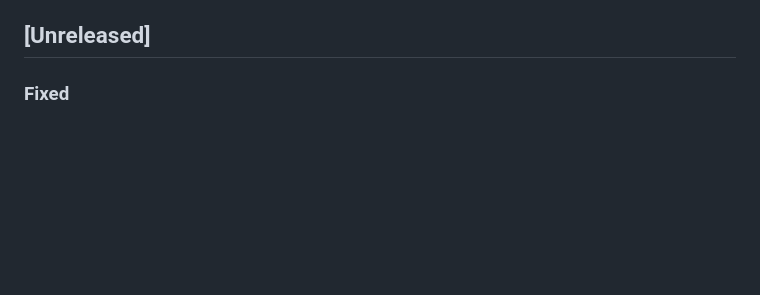
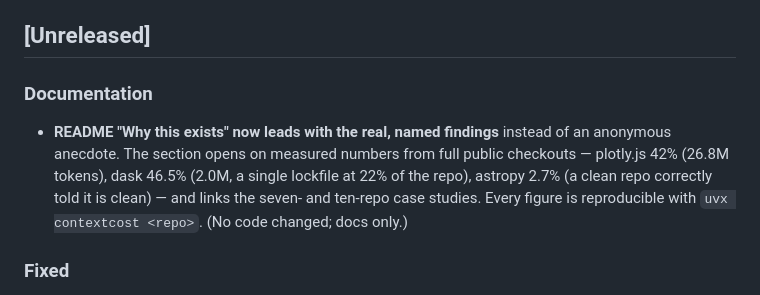
Before and after one commit to CAOShurong/contextcost, a Markdown page: CHANGELOG.md, the part around the change. Drawn GitHub-style; blank space fills up the shorter version.

```diff
--- a/CHANGELOG.md
+++ b/CHANGELOG.md
@@ -19,6 +19,15 @@ All notable changes to this project are documented here. The format follows
   evidence.
 
 ## [Unreleased]
+
+### Documentation
+
+- **README "Why this exists" now leads with the real, named findings** instead
+  of an anonymous anecdote. The section opens on measured numbers from full
+  public checkouts — plotly.js 42% (26.8M tokens), dask 46.5% (2.0M, a single
+  lockfile at 22% of the repo), astropy 2.7% (a clean repo correctly told it is
+  clean) — and links the seven- and ten-repo case studies. Every figure is
+  reproducible with `uvx contextcost <repo>`. (No code changed; docs only.)
 
 ### Fixed
 
```
Also changed, not shown: README.md (+11 -2 lines).
